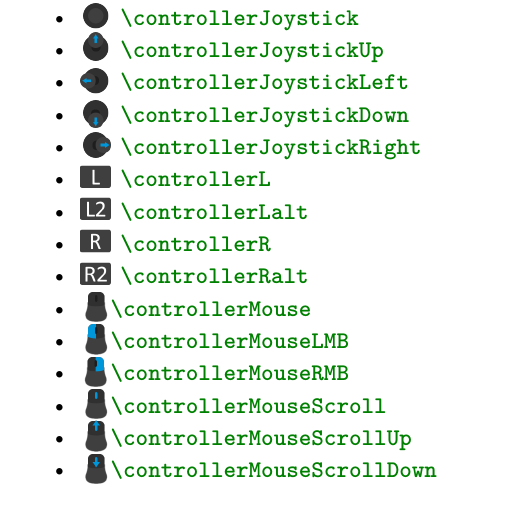
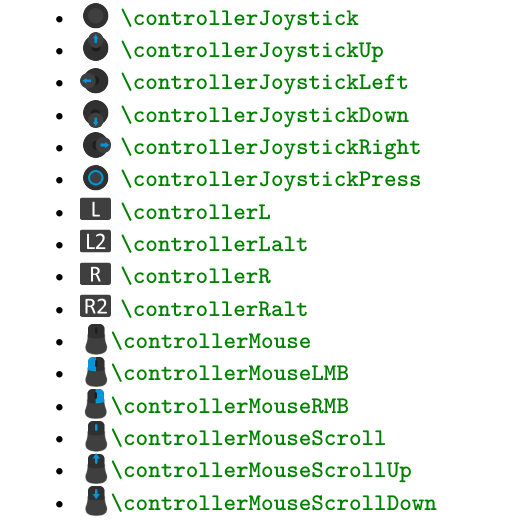
Before and after one commit to JarateKing/gdd-template, a LaTeX document (gdd.tex, which reads latex/controllerbuttons.tex): part of page 4 of 4, cut so that both start at the same text. Compiled offline with pdfLaTeX.

Commit message:
added joystick press

```diff
--- a/gdd.tex
+++ b/gdd.tex
@@ -45,6 +45,7 @@ Changelog List\begin{itemize}
 	\item \controllerJoystickLeft \hspace{1pt} \mintinline{latex}{\controllerJoystickLeft}
 	\item \controllerJoystickDown \hspace{1pt} \mintinline{latex}{\controllerJoystickDown}
 	\item \controllerJoystickRight \hspace{1pt} \mintinline{latex}{\controllerJoystickRight}
+	\item \controllerJoystickPress \hspace{1pt} \mintinline{latex}{\controllerJoystickPress}
 	\item \controllerL \hspace{1pt} \mintinline{latex}{\controllerL}
 	\item \controllerLalt \hspace{1pt} \mintinline{latex}{\controllerLalt}
 	\item \controllerR \hspace{1pt} \mintinline{latex}{\controllerR}
--- a/latex/controllerbuttons.tex
+++ b/latex/controllerbuttons.tex
@@ -22,6 +22,7 @@
 \newcommand{\controllerJoystickLeft}{\controllerImg{latex/images/controller_joystick_left.png}}
 \newcommand{\controllerJoystickDown}{\controllerImg{latex/images/controller_joystick_down.png}}
 \newcommand{\controllerJoystickRight}{\controllerImg{latex/images/controller_joystick_right.png}}
+\newcommand{\controllerJoystickPress}{\controllerImg{latex/images/controller_joystick_pressed.png}}
 \newcommand{\controllerL}{\controllerImg{latex/images/controller_l.png}}
 \newcommand{\controllerLalt}{\controllerImg{latex/images/controller_l2.png}}
 \newcommand{\controllerR}{\controllerImg{latex/images/controller_r.png}}
```
Also changed, not shown: latex/images/controller_joystick_pressed.png (added).
